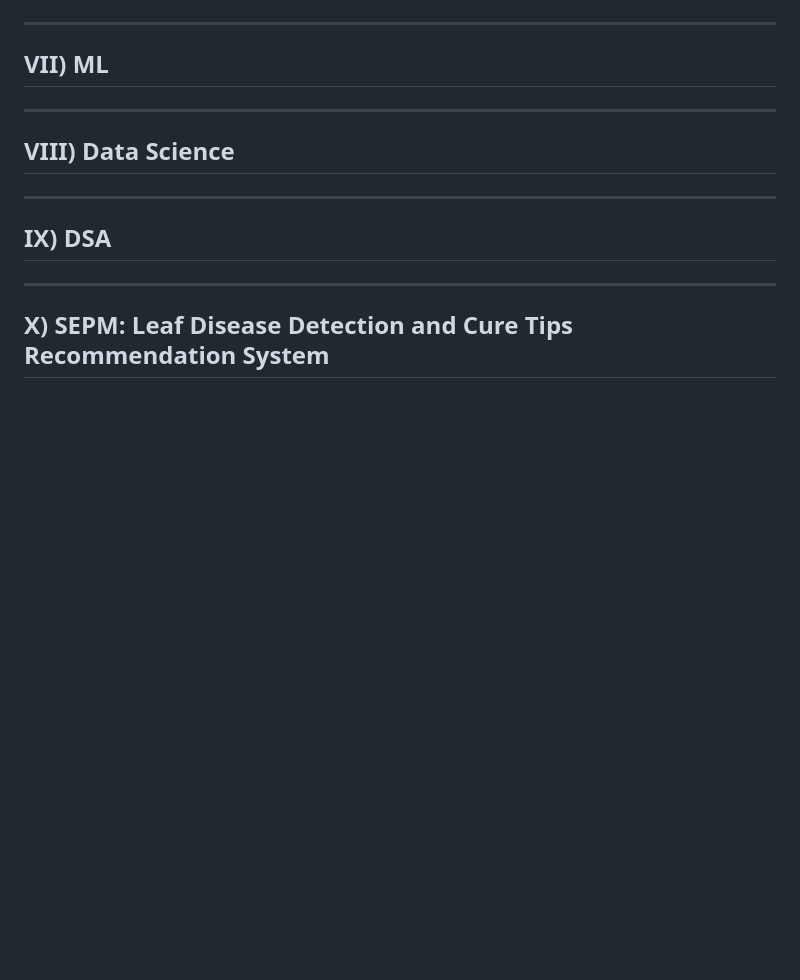
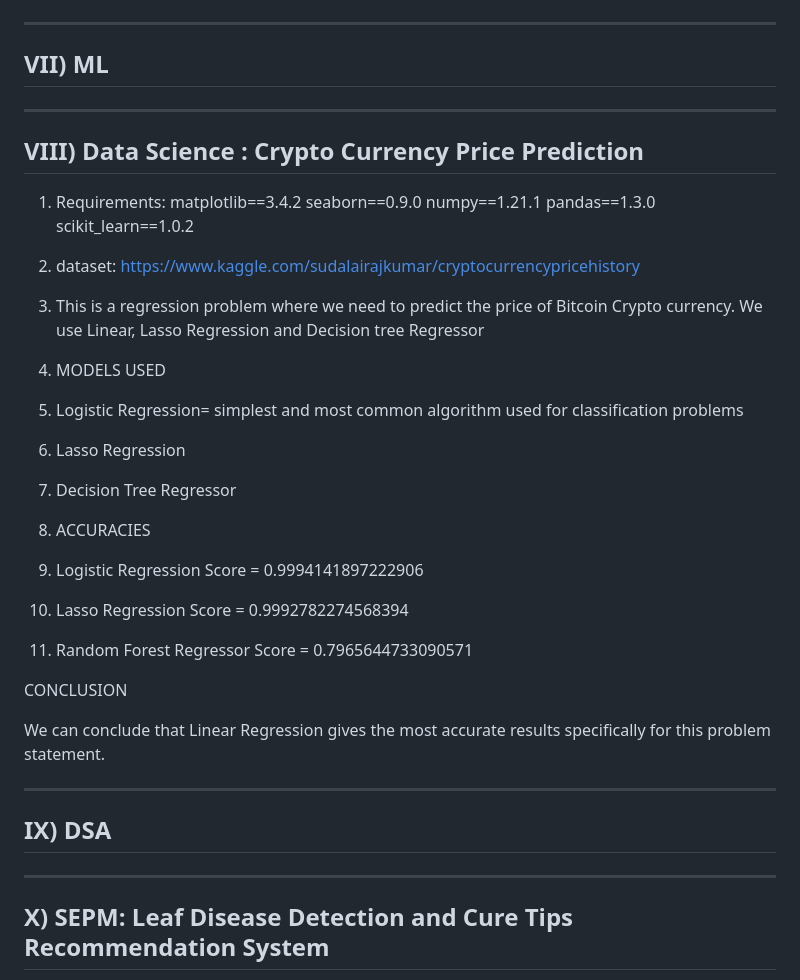
Before and after one commit to TanushreeSB/CoretechProjects, a Markdown page: README.md, the part around the change. Rendered like a GitHub page; blank space fills up the shorter version.

```diff
--- a/README.md
+++ b/README.md
@@ -91,8 +91,33 @@ Each project showcases a different technology and its application, providing han
 
 ---
 
-## VIII) Data Science
+## VIII) Data Science : Crypto Currency Price Prediction
+1. Requirements:
+matplotlib==3.4.2
+seaborn==0.9.0
+numpy==1.21.1
+pandas==1.3.0
+scikit_learn==1.0.2
 
+2. dataset: https://www.kaggle.com/sudalairajkumar/cryptocurrencypricehistory
+
+3. This is a regression problem where we need to predict the price of Bitcoin Crypto currency. We use Linear, Lasso Regression and Decision tree Regressor
+
+4. MODELS USED
+
+1. Logistic Regression= simplest and most common algorithm used for classification problems
+2. Lasso Regression
+3. Decision Tree Regressor
+
+5. ACCURACIES
+
+1. Logistic Regression Score = 0.9994141897222906
+2. Lasso Regression Score = 0.9992782274568394
+3. Random Forest Regressor Score = 0.7965644733090571
+
+CONCLUSION
+
+We can conclude that Linear Regression gives the most accurate results specifically for this problem statement.
 
 
 ---
```
